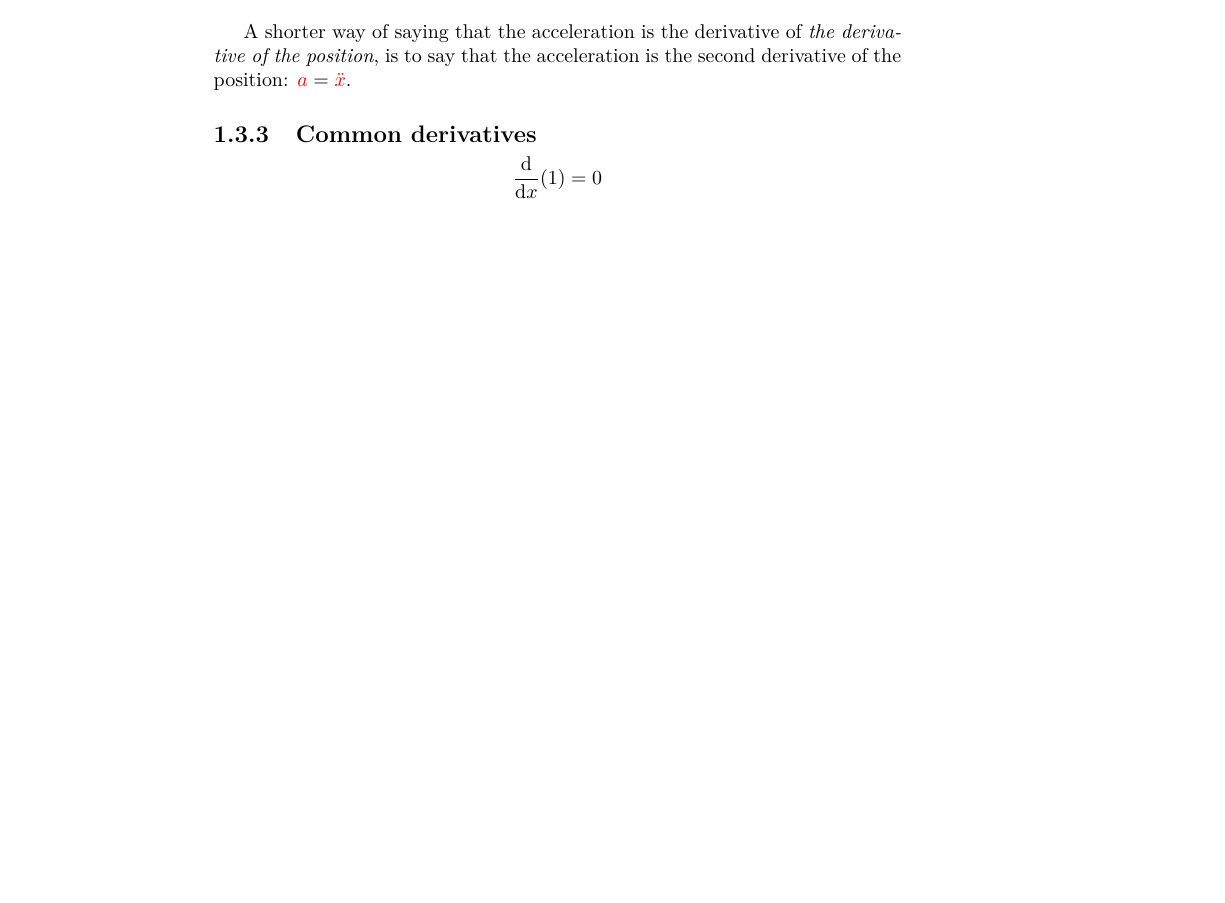
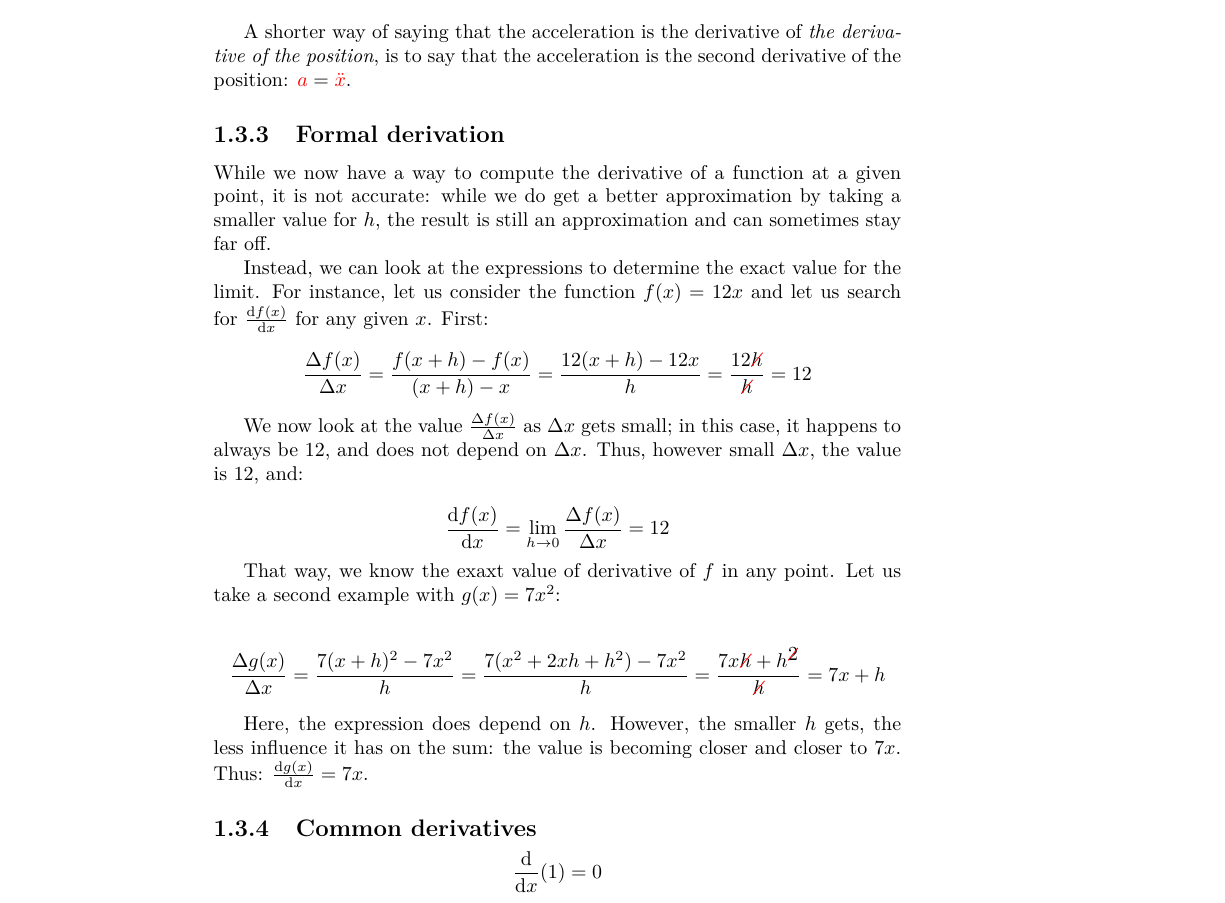
Before and after one commit to qsantos/airsick, a LaTeX thesis (airsick.tex, which reads basics.tex): part of page 13 of 52, cut so that both start at the same text, the shorter picture padded with empty space. Compiled offline with pdfLaTeX.

Commit message:
Added subsection on formal derivation

```diff
--- a/basics.tex
+++ b/basics.tex
@@ -385,6 +385,52 @@ A shorter way of saying that the acceleration is the derivative of
 is the second derivative of the position: $\accel{a} = \accel{\ddot x}$.
 
 
+\subsection{Formal derivation}
+
+While we now have a way to compute the derivative of a function at a
+given point, it is not accurate: while we do get a better approximation
+by taking a smaller value for $h$, the result is still an approximation
+and can sometimes stay far off.
+
+Instead, we can look at the expressions to determine the exact value
+for the limit. For instance, let us consider the function $f(x) = 12x$
+and let us search for $\frac {\d f(x)} {\d x}$ for any given $x$. First:
+
+\[
+\frac {\Delta f(x)} {\Delta x}
+= \frac {f(x+h) - f(x)} {(x+h) - x}
+= \frac {12(x+h) - 12x} {h}
+= \frac {12\strike[red]{h}} {\strike[red]{h}}
+= 12
+\]
+
+We now look at the value $\frac {\Delta f(x)} {\Delta x}$ as $\Delta x$
+gets small; in this case, it happens to always be $12$, and does not
+depend on $\Delta x$. Thus, however small $\Delta x$, the value is
+$12$, and:
+
+\[
+\frac {\d f(x)} {\d x}
+= \lim_{h \to 0} \frac {\Delta f(x)} {\Delta x}
+= 12
+\]
+
+That way, we know the exaxt value of derivative of $f$ in any point. Let
+us take a second example with $g(x) = 7x^2$:
+
+\[
+\frac {\Delta g(x)} {\Delta x}
+= \frac {7(x+h)^2 - 7x^2} {h}
+= \frac {7(x^2 + 2xh + h^2) - 7x^2} {h}
+= \frac {7x\strike[red]{h} + h^{\strike[red]{2}}} {\strike[red]{h}}
+= 7x + h
+\]
+
+Here, the expression does depend on $h$. However, the smaller $h$ gets,
+the less influence it has on the sum: the value is becoming closer and
+closer to $7x$. Thus: $\frac {\d g(x)} {\d x} = 7x$.
+
+
 \subsection{Common derivatives}
 
 \[
```
